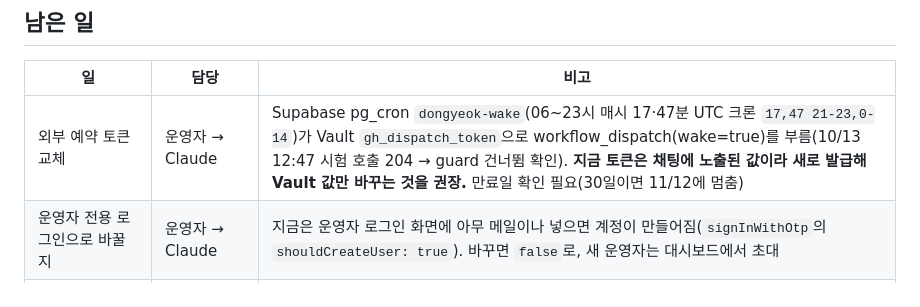
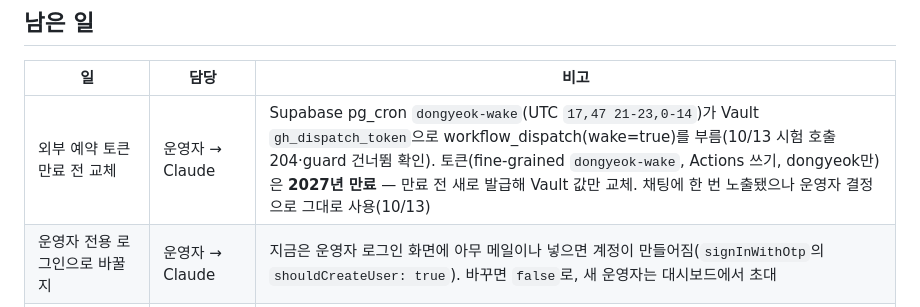
Before and after one commit to hyotowork-create/dongyeok, a Markdown page: CLAUDE.md, the part around the change. GitHub-like rendering.

Commit message:
인수인계: 외부 예약 토큰 유지(운영자 결정)·2027년 만료 기록
Co-Authored-By: Claude Opus 5.5 <noreply@anthropic.com>

```diff
--- a/CLAUDE.md
+++ b/CLAUDE.md
@@ -330,7 +330,7 @@ gh workflow run fetch-jobs.yml -R hyotowork-create/dongyeok --ref main -f args="
 ## 남은 일
 | 일 | 담당 | 비고 |
 |---|---|---|
-| 외부 예약 토큰 교체 | 운영자 → Claude | Supabase pg_cron `dongyeok-wake`(06~23시 매시 17·47분 UTC 크론 `17,47 21-23,0-14`)가 Vault `gh_dispatch_token`으로 workflow_dispatch(wake=true)를 부름(10/13 12:47 시험 호출 204 → guard 건너뜀 확인). **지금 토큰은 채팅에 노출된 값이라 새로 발급해 Vault 값만 바꾸는 것을 권장.** 만료일 확인 필요(30일이면 11/12에 멈춤) |
+| 외부 예약 토큰 만료 전 교체 | 운영자 → Claude | Supabase pg_cron `dongyeok-wake`(UTC `17,47 21-23,0-14`)가 Vault `gh_dispatch_token`으로 workflow_dispatch(wake=true)를 부름(10/13 시험 호출 204·guard 건너뜀 확인). 토큰(fine-grained `dongyeok-wake`, Actions 쓰기, dongyeok만)은 **2027년 만료** — 만료 전 새로 발급해 Vault 값만 교체. 채팅에 한 번 노출됐으나 운영자 결정으로 그대로 사용(10/13) |
 | 운영자 전용 로그인으로 바꿀지 | 운영자 → Claude | 지금은 운영자 로그인 화면에 아무 메일이나 넣으면 계정이 만들어짐(`signInWithOtp`의 `shouldCreateUser: true`). 바꾸면 `false`로, 새 운영자는 대시보드에서 초대 |
 | Supabase 조직에 공개 메일 초대 | 운영자 | 팀 화면 → Invite members → seraphim7997@gmail.com, Administrator |
 | 세라핌 0.2.0 소스 공개 여부 | 운영자 | 시험용 파일에 찬송가·CCM 가사와 실제 예배 PPT가 있어 그대로 공개하면 저작권 문제. 공개하려면 그 파일을 빼고 올림 |
```
